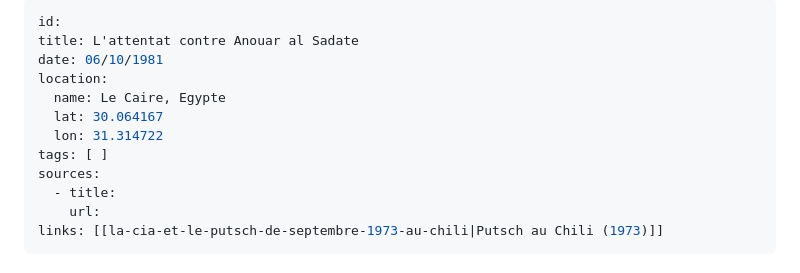
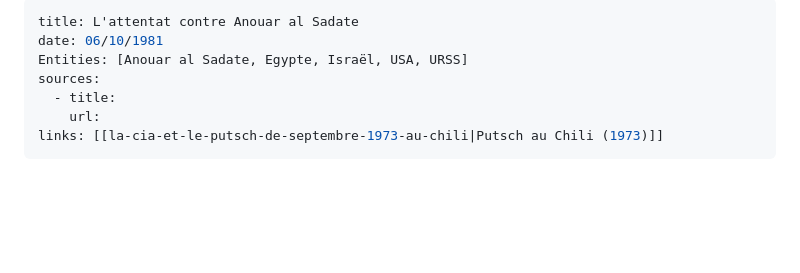
Before and after one commit to antoninbld/geo_map_notes, a Markdown page: docs/notes/l'attentat-contre-anouar-al-sadate.md, the part around the change. Drawn GitHub-style; blank space fills up the shorter version.

```diff
--- a/docs/notes/l'attentat-contre-anouar-al-sadate.md
+++ b/docs/notes/l'attentat-contre-anouar-al-sadate.md
@@ -1,12 +1,7 @@
 ---
-id:
 title: L'attentat contre Anouar al Sadate
 date: 06/10/1981
-location:
-  name: Le Caire, Egypte
-  lat: 30.064167
-  lon: 31.314722
-tags: [ ]
+Entities: [Anouar al Sadate, Egypte, Israël, USA, URSS]
 sources:
   - title:
     url:
```
